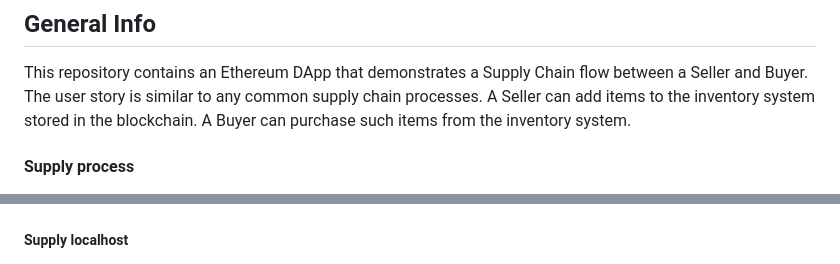
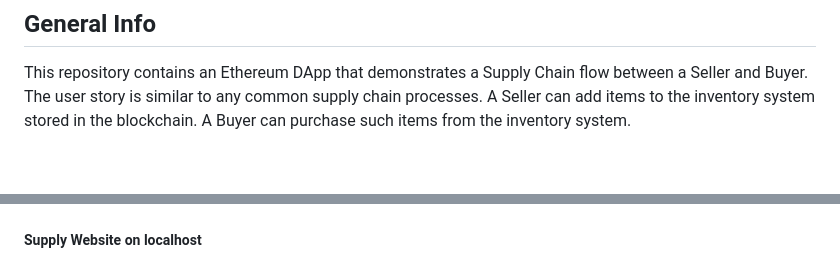
Before and after one commit to thomasbln/lemonade-supply-chain, a Markdown page: README.md, 2 parts joined by grey strips. Rendered like a GitHub page; blank space fills up the shorter version.

```diff
--- a/README.md
+++ b/README.md
@@ -12,11 +12,10 @@
 
 This repository contains an Ethereum DApp that demonstrates a Supply Chain flow between a Seller and Buyer. The user story is similar to any common supply chain processes. A Seller can add items to the inventory system stored in the blockchain. A Buyer can purchase such items from the inventory system.
 
-#### Supply process
 
  <img src="./images/simplesupplychain.png" alt="simple supply chain process" width="500" >
 
-##### Supply localhost
+##### Supply Website on localhost
 
  <img src="./images/LemonadeWeb.png" alt="LemonadeWeb" width="500" >
 
```
